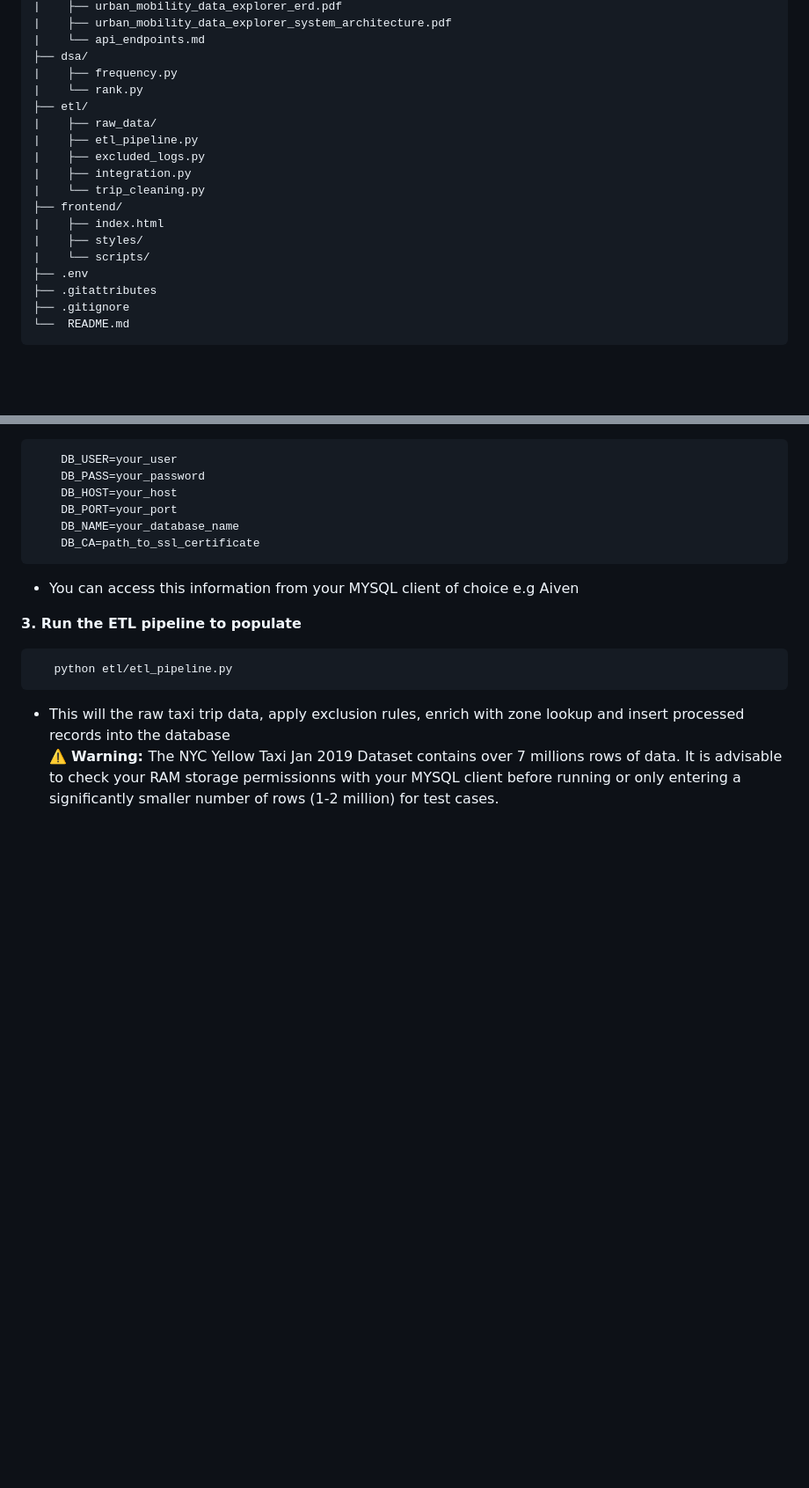
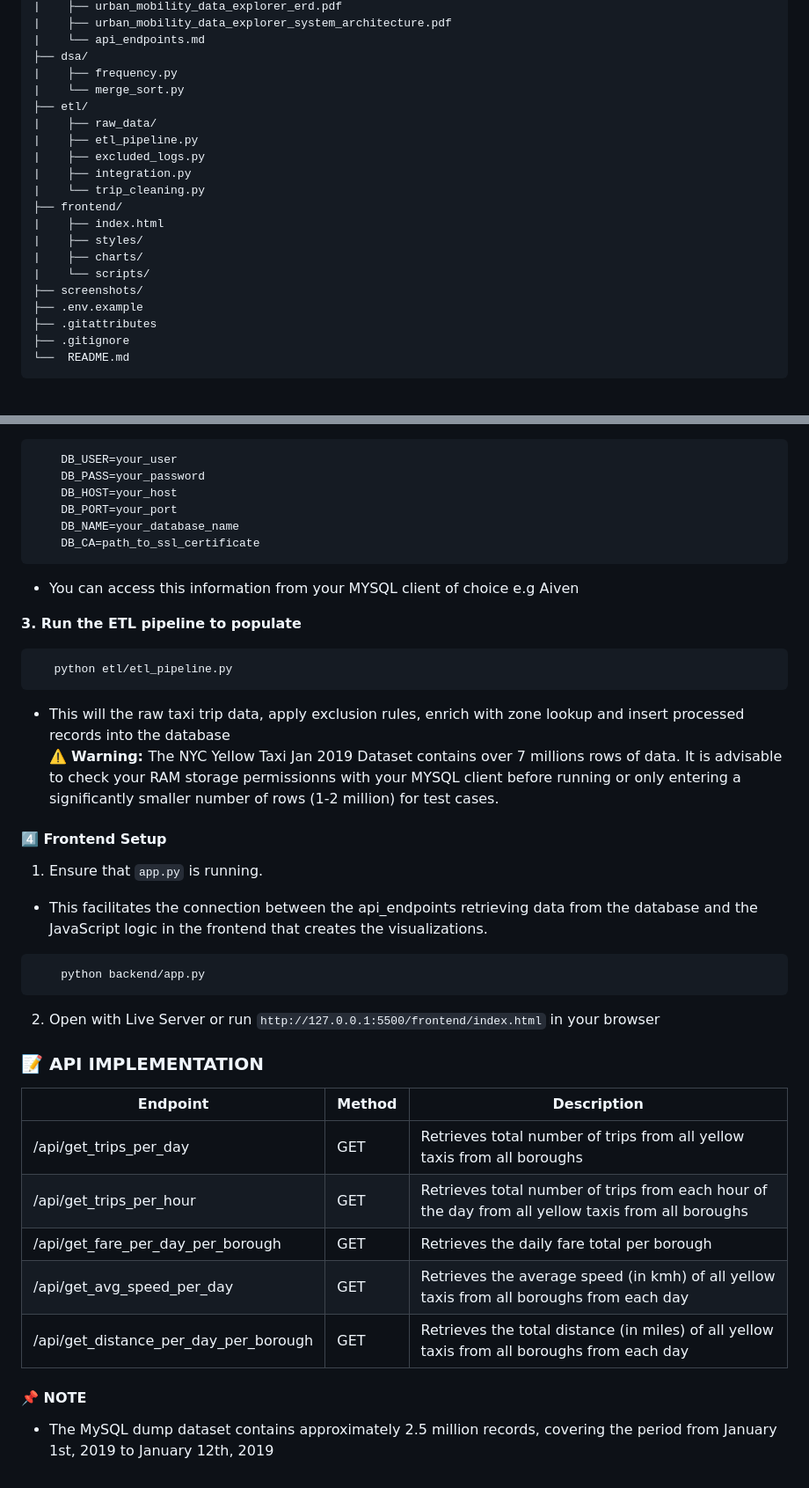
Before and after one commit to L-nsamba/urban_mobility_data_explorer_Group-15, a Markdown page: README.md, 2 parts joined by grey strips. Shown at 88% size. GitHub-like rendering; blank space fills up the shorter version.

````diff
--- a/README.md
+++ b/README.md
@@ -30,7 +30,7 @@ This project is an enterprise-level full-stack application built using real-worl
 |    └── api_endpoints.md
 ├── dsa/
 |    ├── frequency.py
-|    └── rank.py
+|    └── merge_sort.py
 ├── etl/
 |    ├── raw_data/
 |    ├── etl_pipeline.py
@@ -40,8 +40,10 @@ This project is an enterprise-level full-stack application built using real-worl
 ├── frontend/
 |    ├── index.html
 |    ├── styles/
+|    ├── charts/
 |    └── scripts/
-├── .env
+├── screenshots/
+├── .env.example
 ├── .gitattributes
 ├── .gitignore
 └──  README.md
@@ -113,3 +115,24 @@ This project is an enterprise-level full-stack application built using real-worl
  ```
 * This will the raw taxi trip data, apply exclusion rules, enrich with zone lookup and insert processed records into the database <br>
 ⚠️ <strong>Warning: </strong> The NYC Yellow Taxi Jan 2019 Dataset contains over 7 millions rows of data. It is advisable to check your RAM storage permissionns with your MYSQL client before running or only entering a significantly smaller number of rows (1-2 million) for test cases.
+
+#### 4️⃣ Frontend Setup
+1. Ensure that ```app.py``` is running.
+* This facilitates the connection between the api_endpoints retrieving data from the database and the JavaScript logic in the frontend that creates the visualizations.
+```
+    python backend/app.py
+```
+2. Open with Live Server or run ``` http://127.0.0.1:5500/frontend/index.html ``` in your browser
+
+### 📝 API IMPLEMENTATION
+
+| Endpoint | Method | Description |
+|----------- | --------| -------- |
+| /api/get_trips_per_day | GET | Retrieves total number of trips from all yellow taxis from all boroughs |
+| /api/get_trips_per_hour | GET | Retrieves total number of trips from each hour of the day from all yellow taxis from all boroughs|
+| /api/get_fare_per_day_per_borough | GET | Retrieves the daily fare total per borough |
+| /api/get_avg_speed_per_day | GET | Retrieves the average speed (in kmh) of all yellow taxis from all boroughs from each day |
+| /api/get_distance_per_day_per_borough | GET | Retrieves the total distance (in miles) of all yellow taxis from all boroughs from each day |
+
+#### 📌 NOTE
+* The MySQL dump dataset contains approximately 2.5 million records, covering the period from January 1st, 2019 to January 12th, 2019
````
Also changed, not shown: other parts of README.md (+1 -1 lines).
